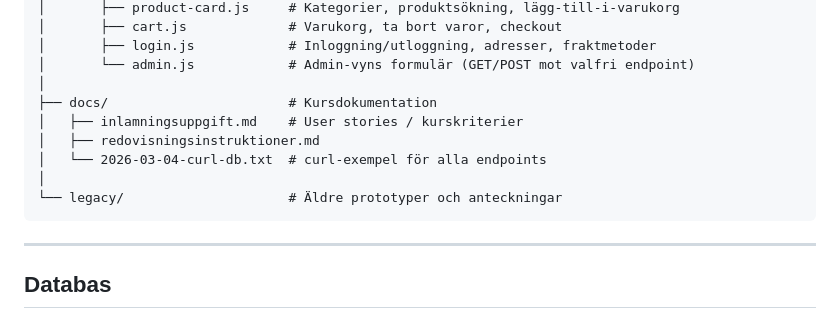
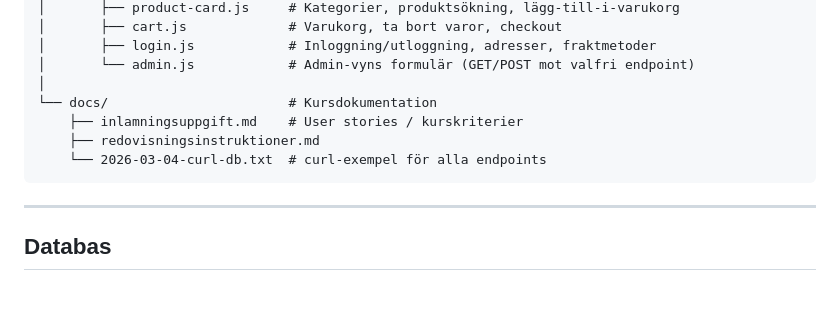
Before and after one commit to nils-fjp/webshop-najs, a Markdown page: README.md, the part around the change. Drawn GitHub-style; blank space fills up the shorter version.

Commit message:
Refactor README structure for documentation section

````diff
--- a/README.md
+++ b/README.md
@@ -105,12 +105,10 @@ webshop-najs/
 │       ├── login.js            # Inloggning/utloggning, adresser, fraktmetoder
 │       └── admin.js            # Admin-vyns formulär (GET/POST mot valfri endpoint)
 │
-├── docs/                       # Kursdokumentation
-│   ├── inlamningsuppgift.md    # User stories / kurskriterier
-│   ├── redovisningsinstruktioner.md
-│   └── 2026-03-04-curl-db.txt  # curl-exempel för alla endpoints
-│
-└── legacy/                     # Äldre prototyper och anteckningar
+└── docs/                       # Kursdokumentation
+    ├── inlamningsuppgift.md    # User stories / kurskriterier
+    ├── redovisningsinstruktioner.md
+    └── 2026-03-04-curl-db.txt  # curl-exempel för alla endpoints
 ```
 
 ---
````
